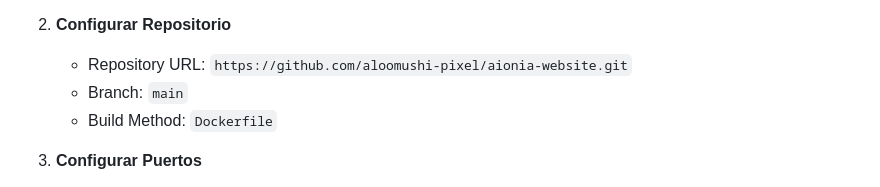
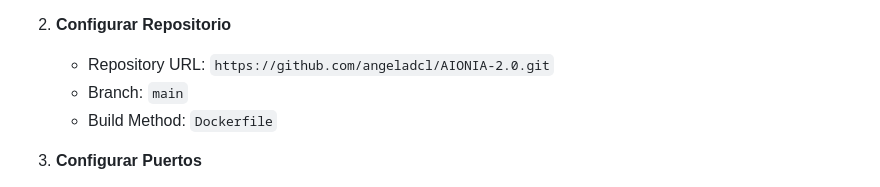
Before and after one commit to angeladcl/AIONIA-2.0, a Markdown page: README.md, the part around the change. Rendered like a GitHub page.

Commit message:
docs: Update repository URL in README

```diff
--- a/README.md
+++ b/README.md
@@ -158,7 +158,7 @@ Este proyecto está configurado para deployment automático en Dokploy usando Do
    - Selecciona "Application"
 
 2. **Configurar Repositorio**
-   - Repository URL: `https://github.com/aloomushi-pixel/aionia-website.git`
+   - Repository URL: `https://github.com/angeladcl/AIONIA-2.0.git`
    - Branch: `main`
    - Build Method: `Dockerfile`
 
```
